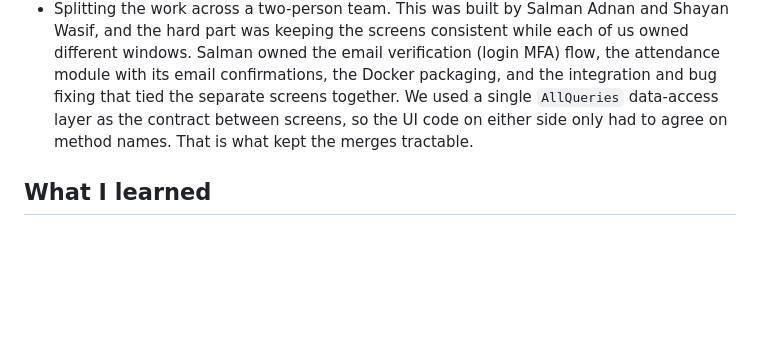
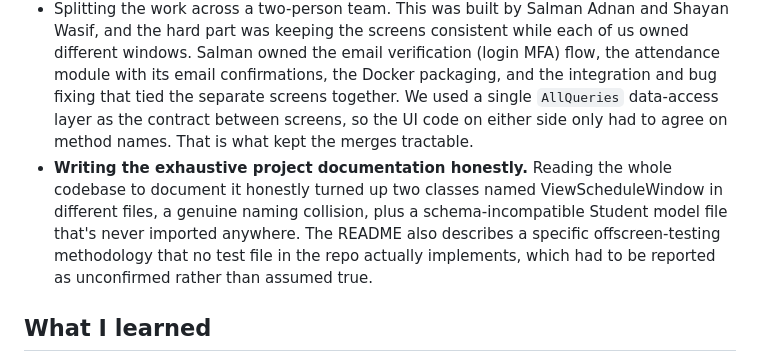
Before and after one commit to salmanadnan2257/university-enrollment-system, a Markdown page: README.md, the part around the change. Rendered like a GitHub page; blank space fills up the shorter version.

Commit message:
Document the documentation process itself as a real challenge

```diff
--- a/README.md
+++ b/README.md
@@ -60,6 +60,7 @@ Note: this is a coursework demo database. The accounts are fake and the password
 - Testing a GUI that loads `.ui` at runtime, with no display. Every screen calls `uic.loadUi('name.ui', self)` with a relative path, so the app and its smoke test only work when run from the project directory. Making it testable headless took two things: setting `QT_QPA_PLATFORM=offscreen` so no X server is needed, and patching the static `QMessageBox` methods (`information`, `warning`, `critical`) to record their calls rather than block on a modal that nobody clicks. With those in place, the login-to-main-window flow plus every sub-screen (enroll, add, drop, swap, schedule, attendance, activity log) build and query the DB in one pass.
 - Excel export without clobbering old files. `view_schedule.py` builds a `pandas.DataFrame` from the table rows and writes it with `to_excel` (openpyxl backend). If `schedule_by_week.xlsx` already exists, `save_data` catches it by trying `read_excel` first and, on success, bumping the name to `schedule_by_week (1).xlsx`, `(2)`, and so on. Day-mode export is deliberately disabled: the day view hides a column, the export was writing misaligned data, so it now returns an "Export Not Available" message rather than producing a broken sheet.
 - Splitting the work across a two-person team. This was built by Salman Adnan and Shayan Wasif, and the hard part was keeping the screens consistent while each of us owned different windows. Salman owned the email verification (login MFA) flow, the attendance module with its email confirmations, the Docker packaging, and the integration and bug fixing that tied the separate screens together. We used a single `AllQueries` data-access layer as the contract between screens, so the UI code on either side only had to agree on method names. That is what kept the merges tractable.
+- **Writing the exhaustive project documentation honestly.** Reading the whole codebase to document it honestly turned up two classes named ViewScheduleWindow in different files, a genuine naming collision, plus a schema-incompatible Student model file that's never imported anywhere. The README also describes a specific offscreen-testing methodology that no test file in the repo actually implements, which had to be reported as unconfirmed rather than assumed true.
 
 ## What I learned
 
```
